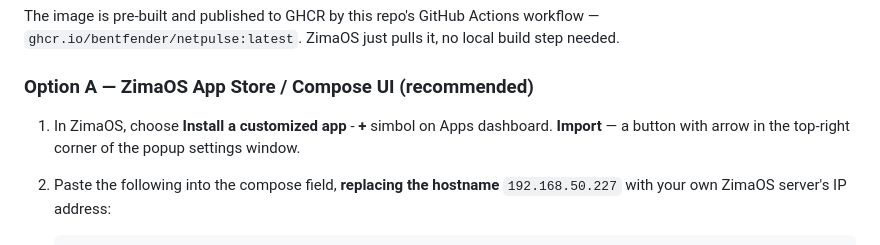
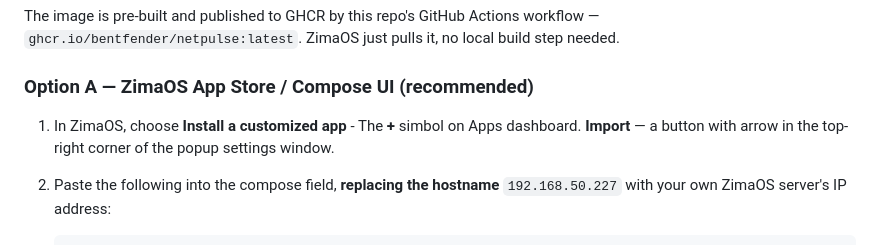
Before and after one commit to BentFender/netpulse, a Markdown page: README.md, the part around the change. Rendered like a GitHub page.

```diff
--- a/README.md
+++ b/README.md
@@ -26,7 +26,7 @@ local build step needed.
 
 ### Option A — ZimaOS App Store / Compose UI (recommended)
 
-1. In ZimaOS, choose **Install a customized app** - **+** simbol on Apps dashboard.
+1. In ZimaOS, choose **Install a customized app** - The **+** simbol on Apps dashboard.
    **Import** — a button with arrow in the top-right corner of the popup settings window.
 2. Paste the following into the compose field, **replacing the hostname**
    `192.168.50.227` with your own ZimaOS server's IP address:
```
